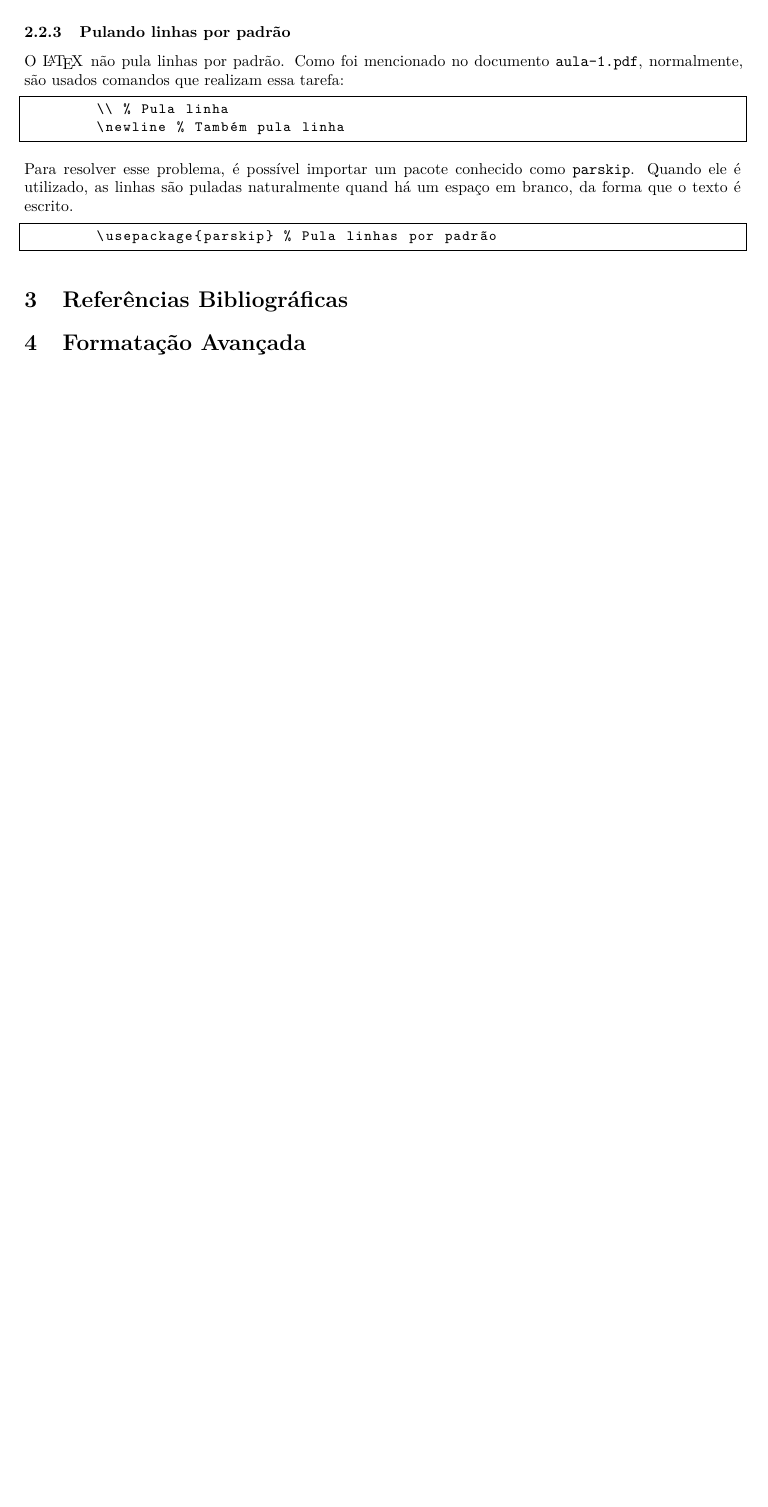
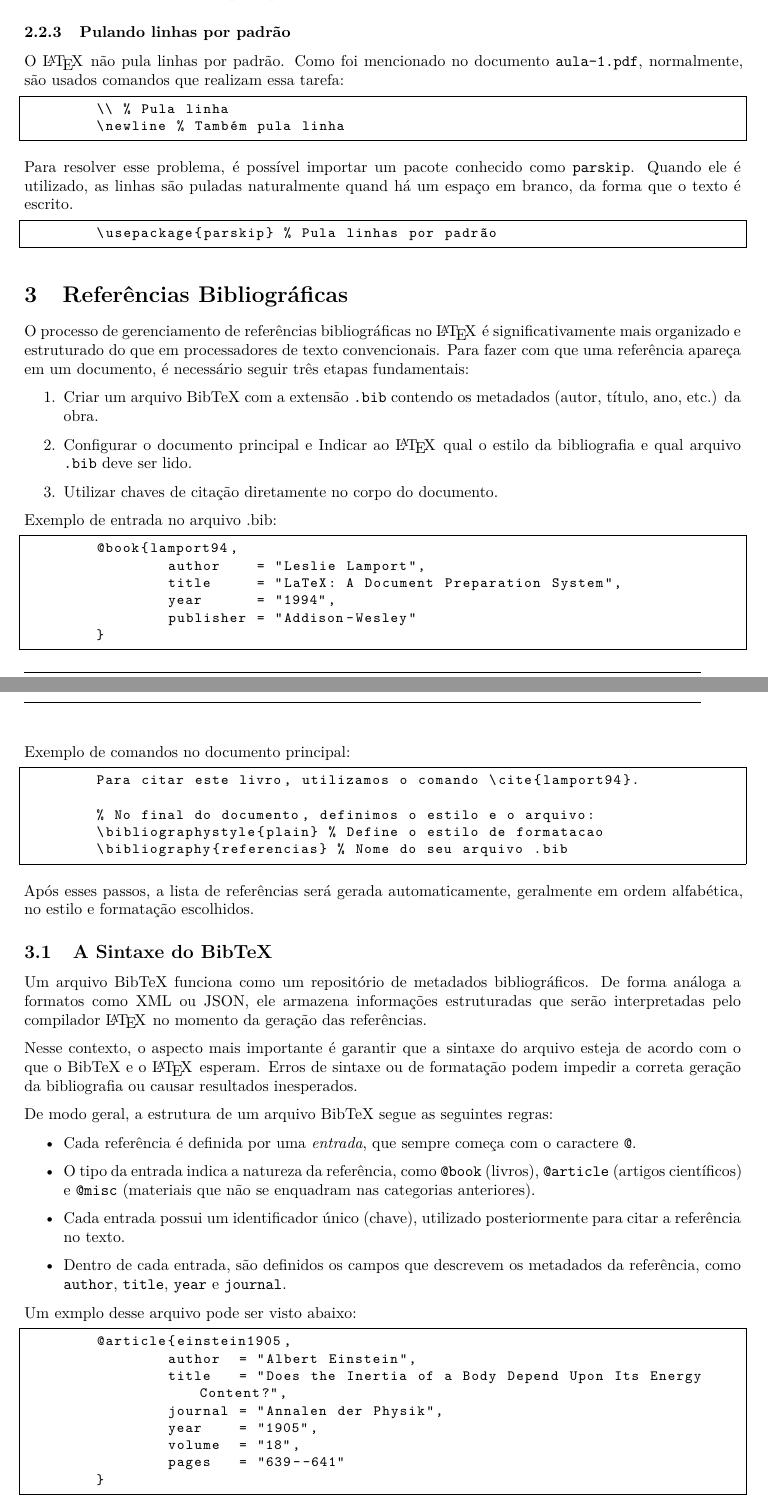
Before and after one commit to VinnyQF/minicurso-latex, a LaTeX document (Conteúdo/Aula - 2/aula-2.tex): part of page 5 of 5 before the commit and two parts of pages 5 and 6 of 7 after it, the two joined at a grey line, cut so that both start at the same text, the shorter picture padded with empty space. Compiled offline with XeLaTeX; a missing font is replaced by an installed copy or a similar font.

Commit message:
feat: Documentando e descrevendo o BibTeX

```diff
--- a/Conteúdo/Aula - 2/aula-2.tex
+++ b/Conteúdo/Aula - 2/aula-2.tex
@@ -252,3 +253,59 @@ Para resolver esse problema, é possível importar um pacote conhecido como \tex
 
 \section{Referências Bibliográficas}
 
+O processo de gerenciamento de referências bibliográficas no \LaTeX\hspace{1pt} é significativamente mais organizado e estruturado do que em processadores de texto convencionais. Para fazer com que uma referência apareça em um documento, é necessário seguir três etapas fundamentais:
+
+\begin{enumerate}
+	\item Criar um arquivo BibTeX com a extensão \texttt{.bib} contendo os metadados (autor, título, ano, etc.) da obra.
+	\item Configurar o documento principal e Indicar ao \LaTeX\hspace{1pt} qual o estilo da bibliografia e qual arquivo \texttt{.bib} deve ser lido.
+	\item Utilizar chaves de citação diretamente no corpo do documento.
+\end{enumerate}
+
+Exemplo de entrada no arquivo .bib:
+\begin{lstlisting}
+	@book{lamport94,
+		author    = "Leslie Lamport",
+		title     = "LaTeX: A Document Preparation System",
+		year      = "1994",
+		publisher = "Addison-Wesley"
+	}
+\end{lstlisting}
+
+Exemplo de comandos no documento principal:
+\begin{lstlisting}
+	Para citar este livro, utilizamos o comando \cite{lamport94}.
+
+	% No final do documento, definimos o estilo e o arquivo:
+	\bibliographystyle{plain} % Define o estilo de formatacao
+	\bibliography{referencias} % Nome do seu arquivo .bib
+\end{lstlisting}
+
+Após esses passos, a lista de referências será gerada automaticamente, geralmente em ordem alfabética, no estilo e formatação escolhidos.
+
+\subsection{A Sintaxe do BibTeX}
+
+Um arquivo BibTeX funciona como um repositório de metadados bibliográficos. De forma análoga a formatos como XML ou JSON, ele armazena informações estruturadas que serão interpretadas pelo compilador \LaTeX\hspace{1pt} no momento da geração das referências.
+
+Nesse contexto, o aspecto mais importante é garantir que a sintaxe do arquivo esteja de acordo com o que o BibTeX e o \LaTeX\hspace{1pt} esperam. Erros de sintaxe ou de formatação podem impedir a correta geração da bibliografia ou causar resultados inesperados.
+
+De modo geral, a estrutura de um arquivo BibTeX segue as seguintes regras:
+
+\begin{itemize}
+	\item Cada referência é definida por uma \textit{entrada}, que sempre começa com o caractere \texttt{@}.
+	\item O tipo da entrada indica a natureza da referência, como \texttt{@book} (livros), \texttt{@article} (artigos científicos) e \texttt{@misc} (materiais que não se enquadram nas categorias anteriores).
+	\item Cada entrada possui um identificador único (chave), utilizado posteriormente para citar a referência no texto.
+	\item Dentro de cada entrada, são definidos os campos que descrevem os metadados da referência, como \texttt{author}, \texttt{title}, \texttt{year} e \texttt{journal}.
+\end{itemize}
+
+Um exmplo desse arquivo pode ser visto abaixo:
+
+\begin{lstlisting}
+	@article{einstein1905,
+		author  = "Albert Einstein",
+		title   = "Does the Inertia of a Body Depend Upon Its Energy Content?",
+		journal = "Annalen der Physik",
+		year    = "1905",
+		volume  = "18",
+		pages   = "639--641"
+	}
+\end{lstlisting}
```
Also changed, not shown: Conteúdo/Aula - 2/aula-2.pdf, Conteúdo/Aula - 2/aula-2.tex (29 more changed lines), 5 other files.
